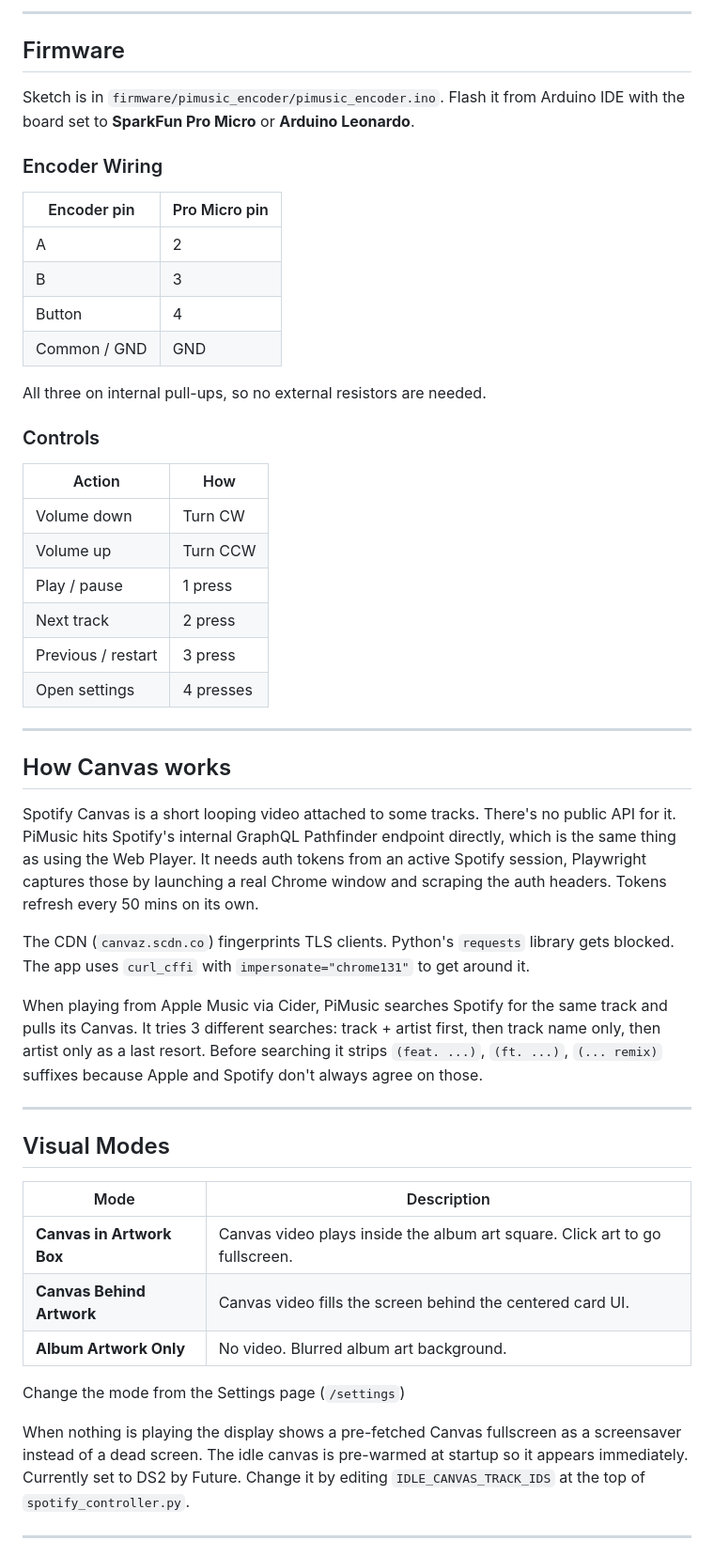
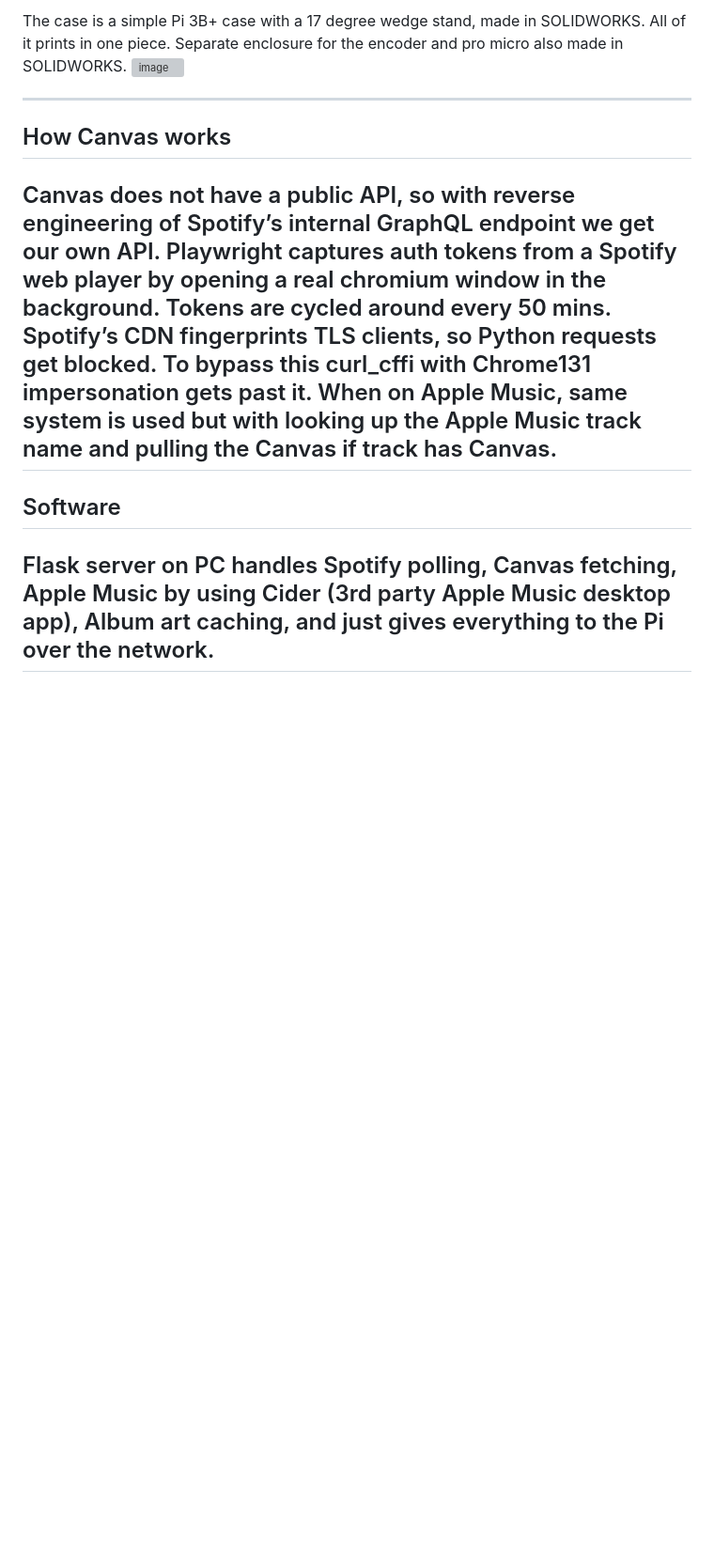
Before and after one commit to Studented0/PiMusic, a Markdown page: README.md, the part around one of its changes. Shown at 94% size. Drawn GitHub-style; blank space fills up the shorter version; grey boxes are pictures that could not be loaded.

```diff
--- a/README.md
+++ b/README.md
@@ -61,54 +27,12 @@ The case is a 17° wedge stand, prints in one piece with no supports. Theres a s
----
-
-## Firmware
-
-Sketch is in `firmware/pimusic_encoder/pimusic_encoder.ino`. Flash it from Arduino IDE with the board set to **SparkFun Pro Micro** or **Arduino Leonardo**.
-
-### Encoder Wiring
-
-| Encoder pin | Pro Micro pin |
-|-------------|---------------|
-| A           | 2             |
-| B           | 3             |
-| Button      | 4             |
-| Common / GND | GND          |
-
-All three on internal pull-ups, so no external resistors are needed.
-
-### Controls
-
-| Action | How |
-|--------|-----|
-| Volume down | Turn CW |
-| Volume up | Turn CCW |
-| Play / pause | 1 press |
-| Next track | 2 press |
-| Previous / restart | 3 press |
-| Open settings | 4 presses |
+The case is a simple Pi 3B+ case with a 17 degree wedge stand, made in SOLIDWORKS. All of it prints in one piece. Separate enclosure for the encoder and pro micro also made in SOLIDWORKS.
+<img width="453" height="357" alt="image" src="https://github.com/user-attachments/assets/c657c5ea-9ae9-4fb8-a104-cd9228317261" />
 
 ---
 
 ## How Canvas works
+Canvas does not have a public API, so with reverse engineering of Spotify’s internal GraphQL endpoint we get our own API. Playwright captures auth tokens from a Spotify web player by opening a real chromium window in the background. Tokens are cycled around every 50 mins. Spotify’s CDN fingerprints TLS clients, so Python requests get blocked. To bypass this curl_cffi with Chrome131 impersonation gets past it. When on Apple Music, same system is used but with looking up the Apple Music track name and pulling the Canvas if track has Canvas.
+---
+## Software
 
-Spotify Canvas is a short looping video attached to some tracks. There's no public API for it. PiMusic hits Spotify's internal GraphQL Pathfinder endpoint directly, which is the same thing as using the Web Player. It needs auth tokens from an active Spotify session, Playwright captures those by launching a real Chrome window and scraping the auth headers. Tokens refresh every 50 mins on its own.
-
-The CDN (`canvaz.scdn.co`) fingerprints TLS clients. Python's `requests` library gets blocked. The app uses `curl_cffi` with `impersonate="chrome131"` to get around it.
-
-When playing from Apple Music via Cider, PiMusic searches Spotify for the same track and pulls its Canvas. It tries 3 different searches: track + artist first, then track name only, then artist only as a last resort. Before searching it strips `(feat. ...)`, `(ft. ...)`, `(... remix)` suffixes because Apple and Spotify don't always agree on those.
-
+Flask server on PC handles Spotify polling, Canvas fetching, Apple Music by using Cider (3rd party Apple Music desktop app), Album art caching, and just gives everything to the Pi over the network.
 ---
-
-## Visual Modes
-
-| Mode | Description |
-|------|-------------|
-| **Canvas in Artwork Box** | Canvas video plays inside the album art square. Click art to go fullscreen. |
-| **Canvas Behind Artwork** | Canvas video fills the screen behind the centered card UI. |
-| **Album Artwork Only** | No video. Blurred album art background. |
-
-Change the mode from the Settings page (`/settings`)
-
-When nothing is playing the display shows a pre-fetched Canvas fullscreen as a screensaver instead of a dead screen. The idle canvas is pre-warmed at startup so it appears immediately. Currently set to DS2 by Future. Change it by editing `IDLE_CANVAS_TRACK_IDS` at the top of `spotify_controller.py`.
-
----
-
```
Also changed, not shown: other parts of README.md (+11 -82 lines).
